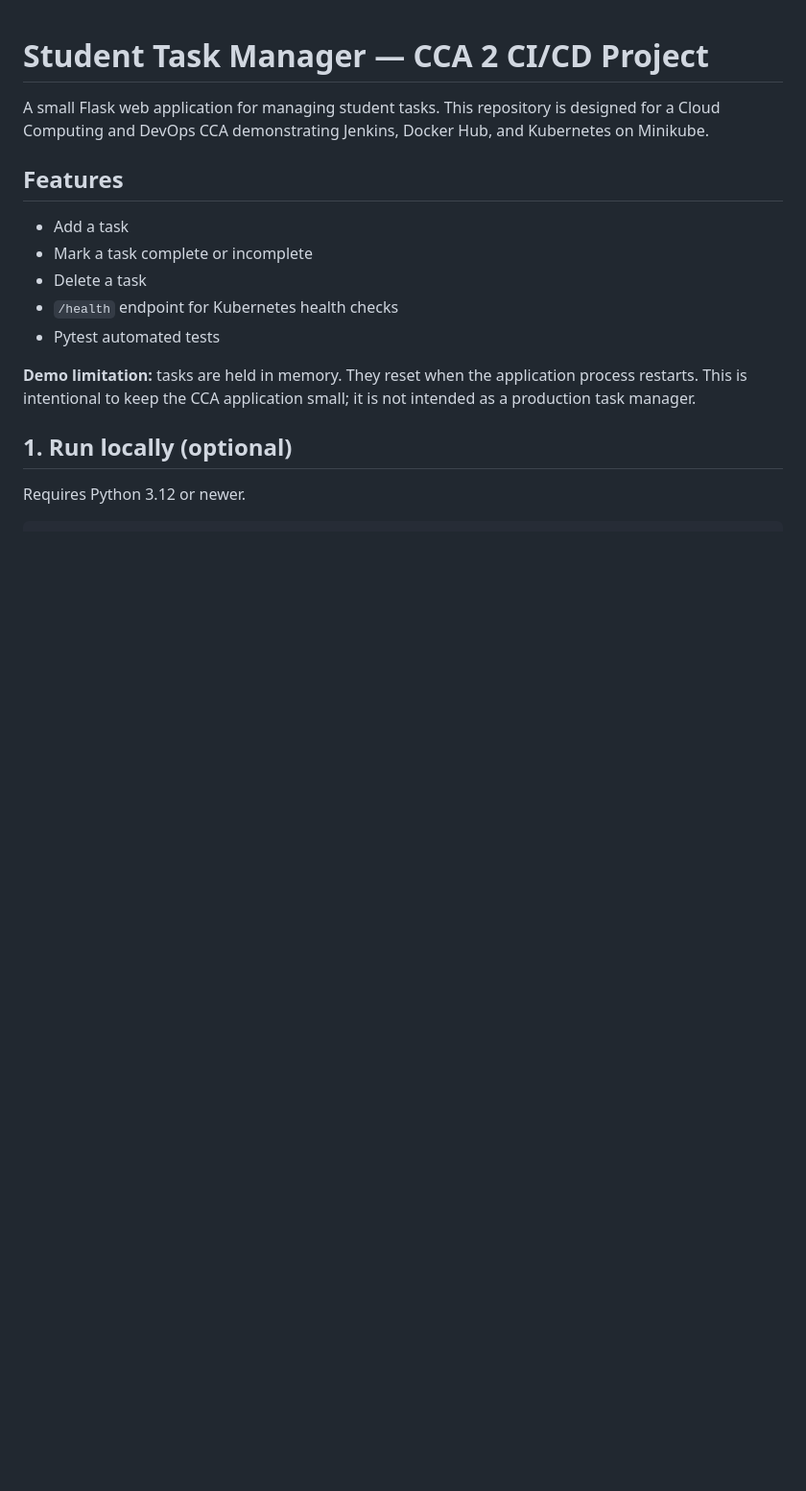
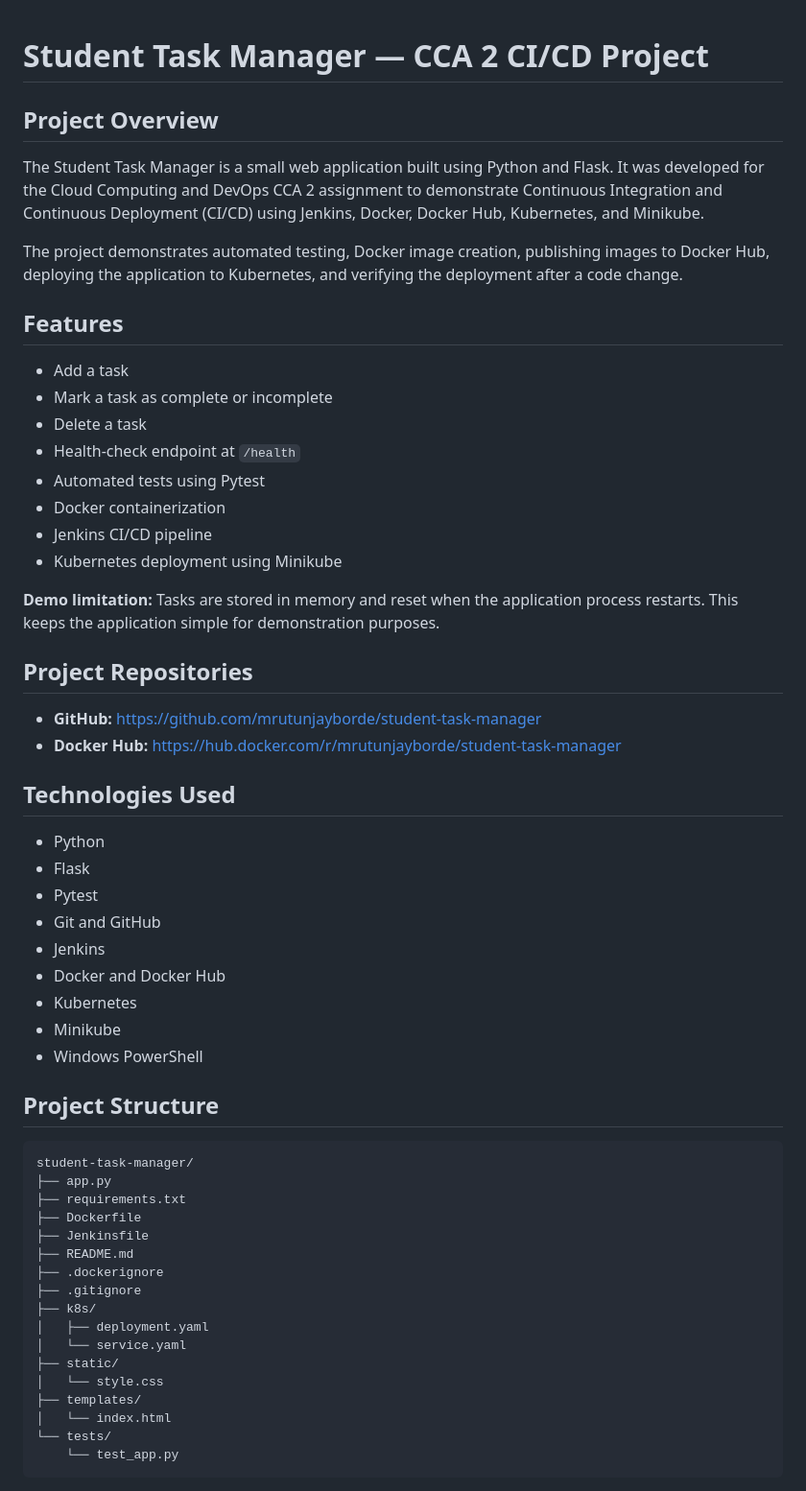
Before and after one commit to mrutunjayborde/student-task-manager, a Markdown page: README.md, the part around one of its changes. Shown at 96% size. Drawn GitHub-style; blank space fills up the shorter version.

Commit message:
Update project README documentation

````diff
--- a/README.md
+++ b/README.md
@@ -1,16 +1,60 @@
 # Student Task Manager — CCA 2 CI/CD Project
 
-A small Flask web application for managing student tasks. This repository is designed for a Cloud Computing and DevOps CCA demonstrating Jenkins, Docker Hub, and Kubernetes on Minikube.
+## Project Overview
+
+The Student Task Manager is a small web application built using Python and Flask. It was developed for the Cloud Computing and DevOps CCA 2 assignment to demonstrate Continuous Integration and Continuous Deployment (CI/CD) using Jenkins, Docker, Docker Hub, Kubernetes, and Minikube.
+
+The project demonstrates automated testing, Docker image creation, publishing images to Docker Hub, deploying the application to Kubernetes, and verifying the deployment after a code change.
 
 ## Features
+
 - Add a task
-- Mark a task complete or incomplete
+- Mark a task as complete or incomplete
 - Delete a task
-- `/health` endpoint for Kubernetes health checks
-- Pytest automated tests
+- Health-check endpoint at `/health`
+- Automated tests using Pytest
+- Docker containerization
+- Jenkins CI/CD pipeline
+- Kubernetes deployment using Minikube
 
-**Demo limitation:** tasks are held in memory. They reset when the application process restarts. This is intentional to keep the CCA application small; it is not intended as a production task manager.
+**Demo limitation:** Tasks are stored in memory and reset when the application process restarts. This keeps the application simple for demonstration purposes.
 
-## 1. Run locally (optional)
+## Project Repositories
 
-Requires Python 3.12 or newer.
+- **GitHub:** https://github.com/mrutunjayborde/student-task-manager
+- **Docker Hub:** https://hub.docker.com/r/mrutunjayborde/student-task-manager
+
+## Technologies Used
+
+- Python
+- Flask
+- Pytest
+- Git and GitHub
+- Jenkins
+- Docker and Docker Hub
+- Kubernetes
+- Minikube
+- Windows PowerShell
+
+## Project Structure
+
+```text
+student-task-manager/
+├── app.py
+├── requirements.txt
+├── Dockerfile
+├── Jenkinsfile
+├── README.md
+├── .dockerignore
+├── .gitignore
+├── k8s/
+│   ├── deployment.yaml
+│   └── service.yaml
+├── static/
+│   └── style.css
+├── templates/
+│   └── index.html
+└── tests/
+    └── test_app.py
+```
+
````
Also changed, not shown: other parts of README.md (+70 -86 lines).
